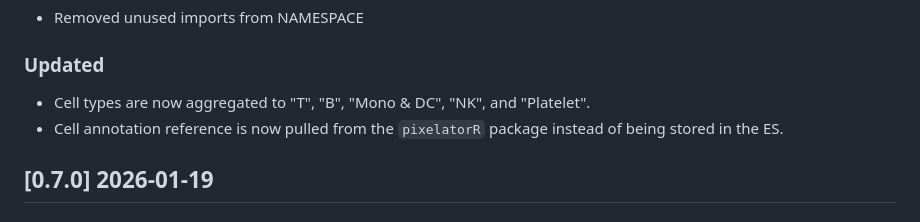
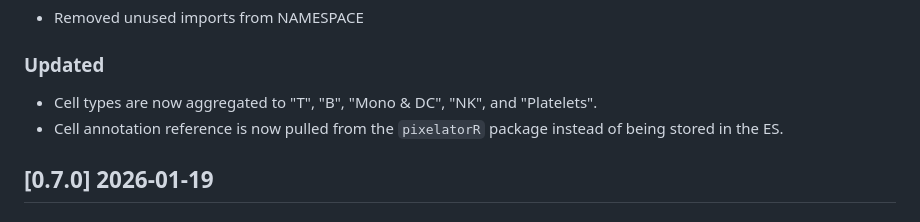
Before and after one commit to PixelgenTechnologies/pixelatorES, a Markdown page: CHANGELOG.md, the part around the change. Rendered like a GitHub page.

Commit message:
Update CHANGELOG.md
Co-authored-by: Copilot <175728472+Copilot@users.noreply.github.com>

```diff
--- a/CHANGELOG.md
+++ b/CHANGELOG.md
@@ -13,7 +13,7 @@ and this project adheres to [Semantic Versioning](https://semver.org/spec/v2.0.0
 
 ### Updated
 
-- Cell types are now aggregated to "T", "B", "Mono & DC", "NK", and "Platelet".
+- Cell types are now aggregated to "T", "B", "Mono & DC", "NK", and "Platelets".
 - Cell annotation reference is now pulled from the `pixelatorR` package instead of being stored in the ES.
 
 ## [0.7.0] 2026-01-19
```
